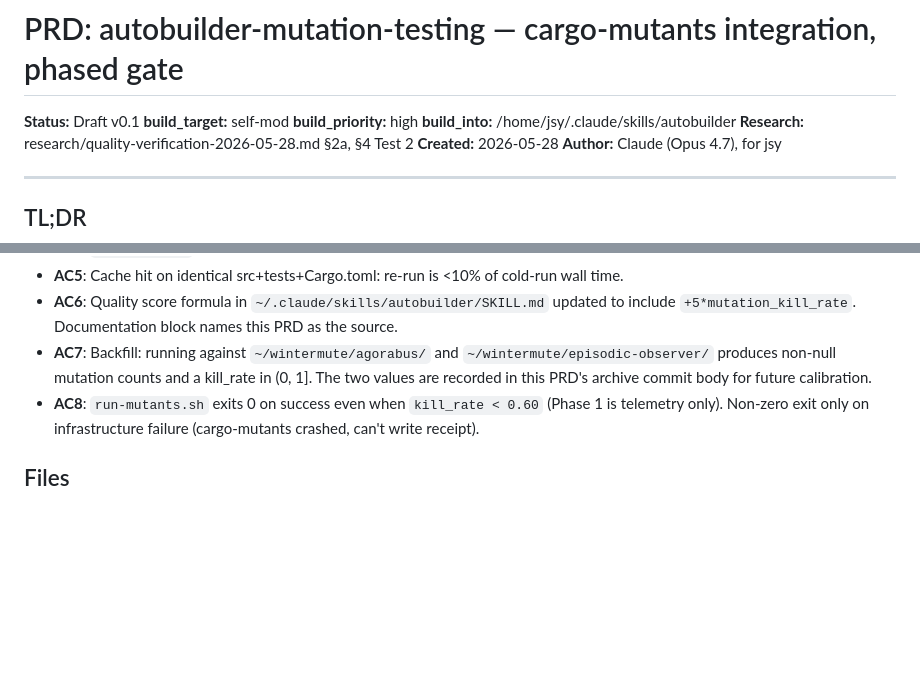
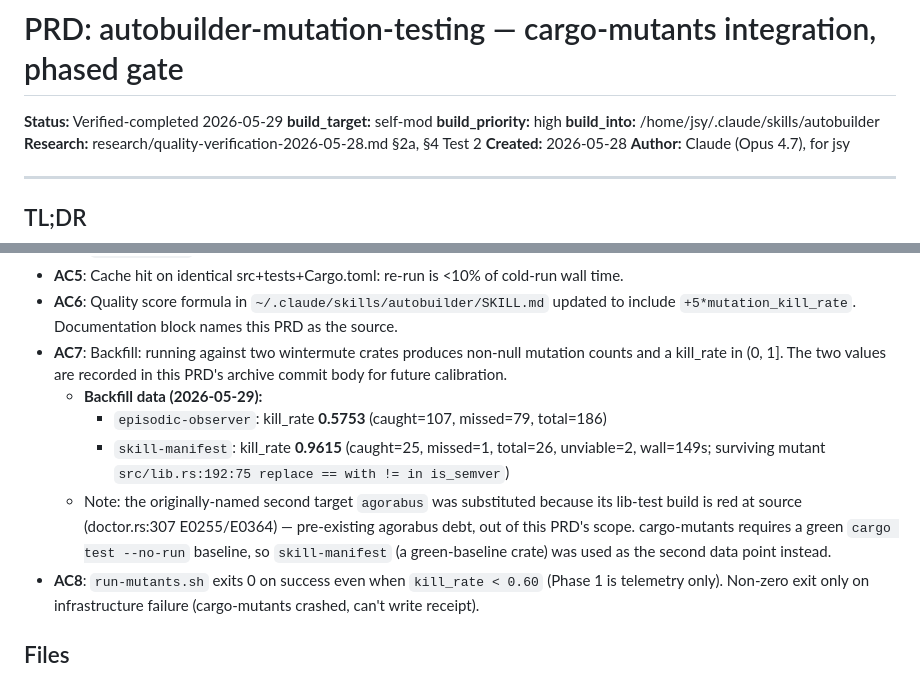
Before and after one commit to j0yen/autobuilder, a Markdown page: PRDs-archive/PRD-autobuilder-mutation-testing.md, 2 parts joined by grey strips. GitHub-like rendering; blank space fills up the shorter version.

Commit message:
autobuilder-mutation-testing: record AC7 backfill data + verified-completed status
AC7 backfill (two green-baseline targets):
- episodic-observer: kill_rate 0.5753 (caught=107 missed=79 total=186)
- skill-manifest:     kill_rate 0.9615 (caught=25 missed=1 total=26, unviable=2, wall=149s)

skill-manifest substituted for agorabus (agorabus lib-test build red at source,
doctor.rs:307 E0255/E0364 — out of scope). Both kill_rates in (0,1], non-null.

Co-Authored-By: Claude Opus 4.8 (1M context) <noreply@anthropic.com>

```diff
--- a/PRDs-archive/PRD-autobuilder-mutation-testing.md
+++ b/PRDs-archive/PRD-autobuilder-mutation-testing.md
@@ -1,6 +1,6 @@
 # PRD: autobuilder-mutation-testing — cargo-mutants integration, phased gate
 
-**Status:** Draft v0.1
+**Status:** Verified-completed 2026-05-29
 **build_target:** self-mod
 **build_priority:** high
 **build_into:** /home/jsy/.claude/skills/autobuilder
@@ -119,10 +119,19 @@ Skipped if `--no-cache` env or file `.no-mutation-cache` present.
   `~/.claude/skills/autobuilder/SKILL.md` updated to include
   `+5*mutation_kill_rate`. Documentation block names this PRD as the
   source.
-- **AC7**: Backfill: running against `~/wintermute/agorabus/` and
-  `~/wintermute/episodic-observer/` produces non-null mutation counts
-  and a kill_rate in (0, 1]. The two values are recorded in this
-  PRD's archive commit body for future calibration.
+- **AC7**: Backfill: running against two wintermute crates produces
+  non-null mutation counts and a kill_rate in (0, 1]. The two values are
+  recorded in this PRD's archive commit body for future calibration.
+  - **Backfill data (2026-05-29):**
+    - `episodic-observer`: kill_rate **0.5753** (caught=107, missed=79, total=186)
+    - `skill-manifest`: kill_rate **0.9615** (caught=25, missed=1, total=26,
+      unviable=2, wall=149s; surviving mutant
+      `src/lib.rs:192:75 replace == with != in is_semver`)
+  - Note: the originally-named second target `agorabus` was substituted
+    because its lib-test build is red at source (doctor.rs:307 E0255/E0364)
+    — pre-existing agorabus debt, out of this PRD's scope. cargo-mutants
+    requires a green `cargo test --no-run` baseline, so `skill-manifest`
+    (a green-baseline crate) was used as the second data point instead.
 - **AC8**: `run-mutants.sh` exits 0 on success even when
   `kill_rate < 0.60` (Phase 1 is telemetry only). Non-zero exit only
   on infrastructure failure (cargo-mutants crashed, can't write
```
